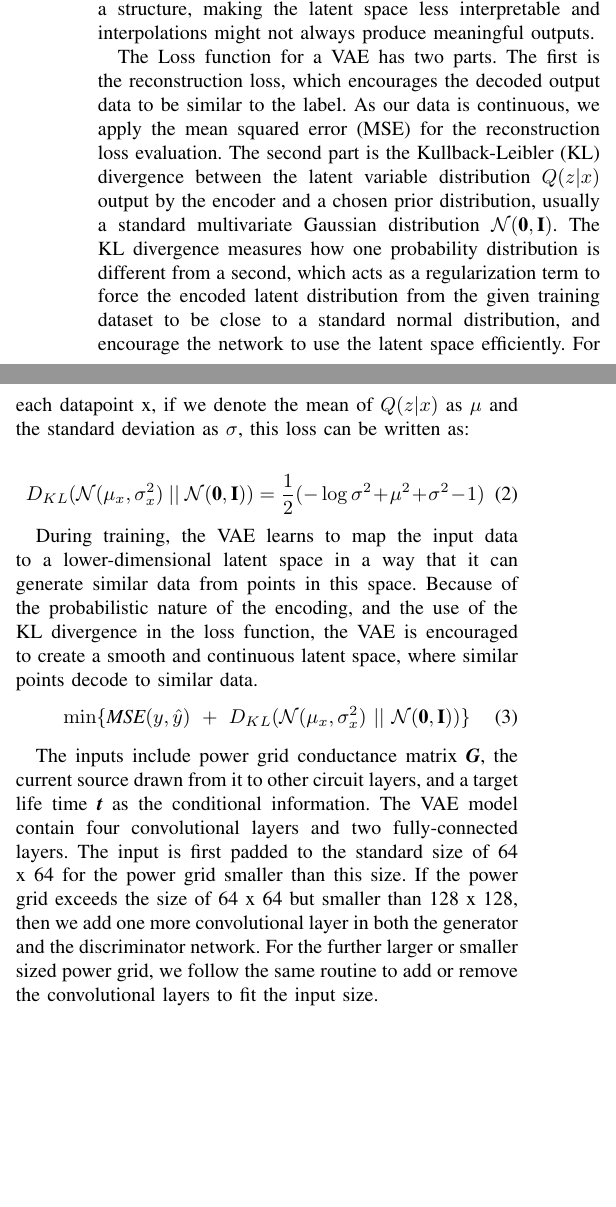
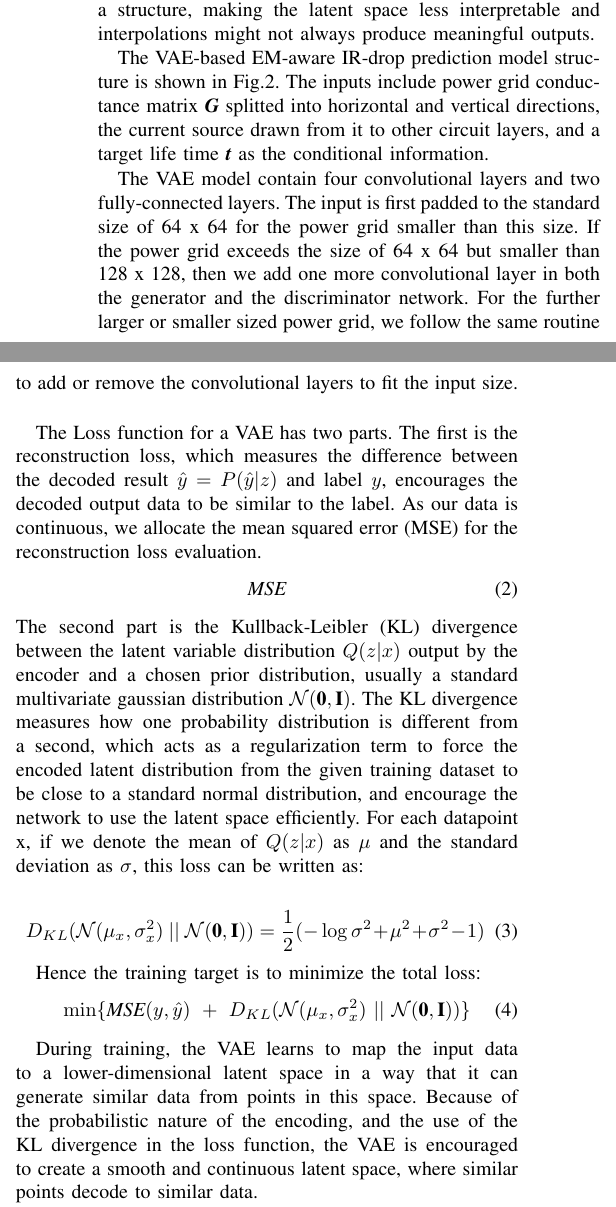
Before and after one commit to yiboliu94/aspdac24_vae, a LaTeX paper (aspdac24_vae.tex, which reads strategy.tex): two parts of the columns of page 3 of 7, joined at a grey line, cut so that both start at the same text, the shorter picture padded with empty space. Compiled offline with pdfLaTeX.

Commit message:
update strategy

```diff
--- a/strategy.tex
+++ b/strategy.tex
@@ -23,5 +23,6 @@ Variational autoencoder (VAEs) is a type of unique generative model derived from
 Compared to traditional autoencoder structure, VAE does not directly encode the input to a determined latent variable, instead its encoded to a distribution over the latent space,  and then re-samples from this distribution to generate a latent variable for the decoder. This re-sampling step is crucial to the VAE's some crucial characteristics over GANs, such as Interpretability of Latent Space, and Training Stability.
 Interpretability of Latent Space means that the latent space is smooth and interpretable, enabling nice properties like the ability to interpolate between different points in the latent space and generate new samples that exhibit a smooth transition between the characteristics of the original points. On the other hand, GANs do not explicitly enforce such a structure, making the latent space less interpretable and interpolations might not always produce meaningful outputs.
 
-The Loss function for a VAE has two parts. The first is the reconstruction loss, which encourages the decoded output data to be similar to the label. As our data is continuous, we apply the mean squared error (MSE) for the reconstruction loss evaluation.
-The second part is the Kullback-Leibler (KL) divergence between the latent variable distribution $Q(z|x)$ output by the encoder and a chosen prior distribution, usually a standard multivariate Gaussian distribution $\mathcal{N}(\textbf{0}, \textbf{I})$. The KL divergence measures how one probability distribution is different from a second, which acts as a regularization term to force the encoded latent distribution from the given training dataset to be close to a standard normal distribution, and encourage the network to use the latent space efficiently.
+The VAE-based EM-aware IR-drop prediction model structure is shown in Fig.\ref{fig:VAE_architecture}. The inputs include power grid conductance matrix \textit{\textbf{G}} splitted into horizontal and vertical directions, the current source drawn from it to other circuit layers, and a target life time \textit{\textbf{t}} as the conditional information.
+
+The VAE model contain four convolutional layers and two fully-connected layers. The input is first padded to the standard size of 64 x 64 for the power grid smaller than this size. If the power grid exceeds the size of 64 x 64 but smaller than 128 x 128, then we add one more convolutional layer in both the generator and the discriminator network. For the further larger or smaller sized power grid, we follow the same routine to add or remove the convolutional layers to fit the input size.
@@ -28,3 +33,12 @@ The second part is the Kullback-Leibler (KL) divergence between the latent varia
+	\label{fig:VAE_architecture}
+\end{figure*}
+
+The Loss function for a VAE has two parts. The first is the reconstruction loss, which measures the difference between the decoded result $\hat{y} = P(\hat{y}|z)$ and label $y$, encourages the decoded output data to be similar to the label. As our data is continuous, we allocate the mean squared error (MSE) for the reconstruction loss evaluation.
+\begin{equation}
+	\label{eq:vae_MSE_loss}
+	\textit{MSE}
+\end{equation}
+The second part is the Kullback-Leibler (KL) divergence between the latent variable distribution $Q(z|x)$ output by the encoder and a chosen prior distribution, usually a standard multivariate gaussian distribution $\mathcal{N}(\textbf{0}, \textbf{I})$. The KL divergence measures how one probability distribution is different from a second, which acts as a regularization term to force the encoded latent distribution from the given training dataset to be close to a standard normal distribution, and encourage the network to use the latent space efficiently.
 For each datapoint x, if we denote the mean of $Q(z|x)$ as $\mu$ and the standard deviation as $\sigma$, this loss can be written as:
 %$\mathcal{N}(\mu_{x}, \sigma_{x}^{2})$
 
@@ -33,7 +47,7 @@ For each datapoint x, if we denote the mean of $Q(z|x)$ as $\mu$ and the standar
 	D_{KL}( \mathcal{N}(\mu_{x}, \sigma_{x}^{2}) ~ || ~ \mathcal{N}(\textbf{0}, \textbf{I} ) )  = \dfrac{1}{2} (-\log\sigma^{2} + \mu^{2} + \sigma^{2} - 1)
 \end{equation}
 
-During training, the VAE learns to map the input data to a lower-dimensional latent space in a way that it can generate similar data from points in this space. Because of the probabilistic nature of the encoding, and the use of the KL divergence in the loss function, the VAE is encouraged to create a smooth and continuous latent space, where similar points decode to similar data.
+Hence the training target is to minimize the total loss:
 \begin{equation}
 	\label{eq:vae_total_loss}
 	%\min_{\theta}  \{  \textit{MSE} (y , \hat{y} )   ~ + ~  D_{KL}( \mathcal{N}(\mu_{x}, \sigma_{x}^{2}) ~ || ~ \mathcal{N}(\textbf{0}, \textbf{I} ) )  \}
@@ -47,8 +57,9 @@ During training, the VAE learns to map the input data to a lower-dimensional lat
-	\label{fig:VAE_architecture}
-\end{figure*}
+During training, the VAE learns to map the input data to a lower-dimensional latent space in a way that it can generate similar data from points in this space. Because of the probabilistic nature of the encoding, and the use of the KL divergence in the loss function, the VAE is encouraged to create a smooth and continuous latent space, where similar points decode to similar data.
 
-The inputs include power grid conductance matrix \textit{\textbf{G}}, the current source drawn from it to other circuit layers, and a target life time \textit{\textbf{t}} as the conditional information.
-The VAE model contain four convolutional layers and two fully-connected layers. The input is first padded to the standard size of 64 x 64 for the power grid smaller than this size. If the power grid exceeds the size of 64 x 64 but smaller than 128 x 128, then we add one more convolutional layer in both the generator and the discriminator network. For the further larger or smaller sized power grid, we follow the same routine to add or remove the convolutional layers to fit the input size.
+
+
+
+
 
 As for our VAE-based model training, first we extract the electrical information from the result of the  $\it{EMspice}$. The input features of VAE model should include the node voltage $u(t)$ and $M(t)$,  the conductance matrix of the power grid network.
 %in the format of wire segment resistance vectors, which are mentioned in Eq.~\eqref{eq:mna}.
```
Also changed, not shown: strategy.tex (8 more changed lines).
